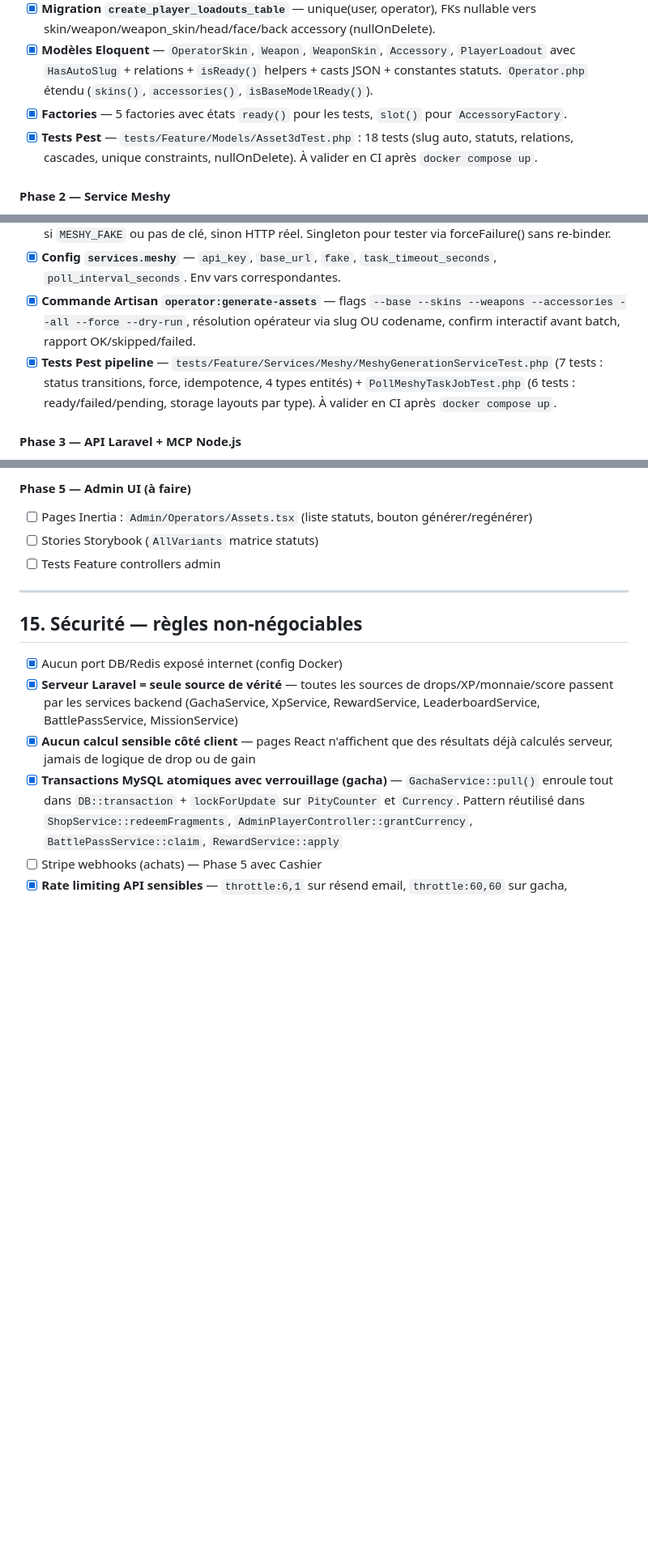
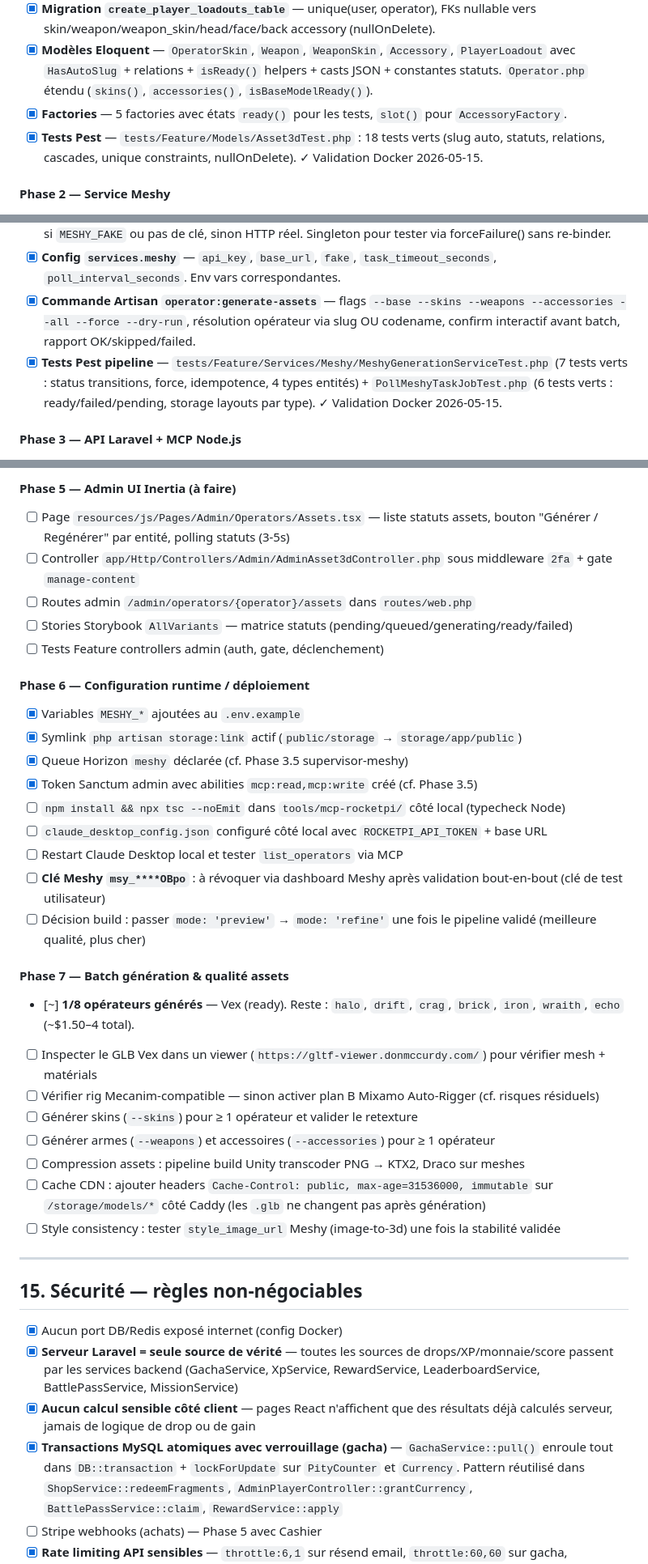
Before and after one commit to FabriceDujardinNc/RocketPi---Shardfall-Protocol, a Markdown page: docs/PROJECT_CHECKLIST.md, 3 parts joined by grey strips. Shown at 81% size. Drawn GitHub-style; blank space fills up the shorter version.

```diff
--- a/docs/PROJECT_CHECKLIST.md
+++ b/docs/PROJECT_CHECKLIST.md
@@ -604,7 +604,7 @@ pour expose le catalogue à Claude Desktop.
 - [x] **Migration `create_player_loadouts_table`** — unique(user, operator), FKs nullable vers skin/weapon/weapon_skin/head/face/back accessory (nullOnDelete).
 - [x] **Modèles Eloquent** — `OperatorSkin`, `Weapon`, `WeaponSkin`, `Accessory`, `PlayerLoadout` avec `HasAutoSlug` + relations + `isReady()` helpers + casts JSON + constantes statuts. `Operator.php` étendu (`skins()`, `accessories()`, `isBaseModelReady()`).
 - [x] **Factories** — 5 factories avec états `ready()` pour les tests, `slot()` pour `AccessoryFactory`.
-- [x] **Tests Pest** — `tests/Feature/Models/Asset3dTest.php` : 18 tests (slug auto, statuts, relations, cascades, unique constraints, nullOnDelete). À valider en CI après `docker compose up`.
+- [x] **Tests Pest** — `tests/Feature/Models/Asset3dTest.php` : 18 tests verts (slug auto, statuts, relations, cascades, unique constraints, nullOnDelete). ✓ Validation Docker 2026-05-15.
 
 #### Phase 2 — Service Meshy
 - [x] **`MeshyClientInterface` + `FakeMeshyClient` + `MeshyHttpClient`** — contract dans `app/Services/Meshy/Contracts/`, fake renvoie task `ready` immédiat avec URLs placeholders, helpers `forceFailure()` / `forcePending()` pour tester les états non-nominaux. HTTP réel câblé sur Meshy v2 (text-to-3d + retexture pour skins), retry 3×, mapping statuts Meshy → internes.
@@ -615,7 +615,7 @@ pour expose le catalogue à Claude Desktop.
 - [x] **Service container binding** — `AppServiceProvider::register()` bind `MeshyClientInterface` → fake si `MESHY_FAKE` ou pas de clé, sinon HTTP réel. Singleton pour tester via forceFailure() sans re-binder.
 - [x] **Config `services.meshy`** — `api_key`, `base_url`, `fake`, `task_timeout_seconds`, `poll_interval_seconds`. Env vars correspondantes.
 - [x] **Commande Artisan `operator:generate-assets`** — flags `--base --skins --weapons --accessories --all --force --dry-run`, résolution opérateur via slug OU codename, confirm interactif avant batch, rapport OK/skipped/failed.
-- [x] **Tests Pest pipeline** — `tests/Feature/Services/Meshy/MeshyGenerationServiceTest.php` (7 tests : status transitions, force, idempotence, 4 types entités) + `PollMeshyTaskJobTest.php` (6 tests : ready/failed/pending, storage layouts par type). À valider en CI après `docker compose up`.
+- [x] **Tests Pest pipeline** — `tests/Feature/Services/Meshy/MeshyGenerationServiceTest.php` (7 tests verts : status transitions, force, idempotence, 4 types entités) + `PollMeshyTaskJobTest.php` (6 tests verts : ready/failed/pending, storage layouts par type). ✓ Validation Docker 2026-05-15.
 
 #### Phase 3 — API Laravel + MCP Node.js
 - [x] **API Resources** — `app/Http/Resources/Asset3d/` : `OperatorAsset3dResource`, `OperatorSkinResource`, `WeaponResource`, `WeaponSkinResource`, `AccessoryResource`. Exposent les champs 3D pertinents (URLs, sockets, statuts) + `whenLoaded` pour eager loading optionnel.
@@ -638,8 +651,31 @@ pour expose le catalogue à Claude Desktop.
 
-#### Phase 5 — Admin UI (à faire)
-- [ ] Pages Inertia : `Admin/Operators/Assets.tsx` (liste statuts, bouton générer/regénérer)
-- [ ] Stories Storybook (`AllVariants` matrice statuts)
-- [ ] Tests Feature controllers admin
+#### Phase 5 — Admin UI Inertia (à faire)
+- [ ] Page `resources/js/Pages/Admin/Operators/Assets.tsx` — liste statuts assets, bouton "Générer / Regénérer" par entité, polling statuts (3-5s)
+- [ ] Controller `app/Http/Controllers/Admin/AdminAsset3dController.php` sous middleware `2fa` + gate `manage-content`
+- [ ] Routes admin `/admin/operators/{operator}/assets` dans `routes/web.php`
+- [ ] Stories Storybook `AllVariants` — matrice statuts (pending/queued/generating/ready/failed)
+- [ ] Tests Feature controllers admin (auth, gate, déclenchement)
+
+#### Phase 6 — Configuration runtime / déploiement
+- [x] Variables `MESHY_*` ajoutées au `.env.example`
+- [x] Symlink `php artisan storage:link` actif (`public/storage` → `storage/app/public`)
+- [x] Queue Horizon `meshy` déclarée (cf. Phase 3.5 supervisor-meshy)
+- [x] Token Sanctum admin avec abilities `mcp:read,mcp:write` créé (cf. Phase 3.5)
+- [ ] `npm install && npx tsc --noEmit` dans `tools/mcp-rocketpi/` côté local (typecheck Node)
+- [ ] `claude_desktop_config.json` configuré côté local avec `ROCKETPI_API_TOKEN` + base URL
+- [ ] Restart Claude Desktop local et tester `list_operators` via MCP
+- [ ] **Clé Meshy `msy_****OBpo`** : à révoquer via dashboard Meshy après validation bout-en-bout (clé de test utilisateur)
+- [ ] Décision build : passer `mode: 'preview'` → `mode: 'refine'` une fois le pipeline validé (meilleure qualité, plus cher)
+
+#### Phase 7 — Batch génération & qualité assets
+- [~] **1/8 opérateurs générés** — Vex (ready). Reste : `halo`, `drift`, `crag`, `brick`, `iron`, `wraith`, `echo` (~$1.50–4 total).
+- [ ] Inspecter le GLB Vex dans un viewer (`https://gltf-viewer.donmccurdy.com/`) pour vérifier mesh + matérials
+- [ ] Vérifier rig Mecanim-compatible — sinon activer plan B Mixamo Auto-Rigger (cf. risques résiduels)
+- [ ] Générer skins (`--skins`) pour ≥ 1 opérateur et valider le retexture
+- [ ] Générer armes (`--weapons`) et accessoires (`--accessories`) pour ≥ 1 opérateur
+- [ ] Compression assets : pipeline build Unity transcoder PNG → KTX2, Draco sur meshes
+- [ ] Cache CDN : ajouter headers `Cache-Control: public, max-age=31536000, immutable` sur `/storage/models/*` côté Caddy (les `.glb` ne changent pas après génération)
+- [ ] Style consistency : tester `style_image_url` Meshy (image-to-3d) une fois la stabilité validée
 
 ---
 
```
Also changed, not shown: other parts of docs/PROJECT_CHECKLIST.md (+20 -7 lines).
